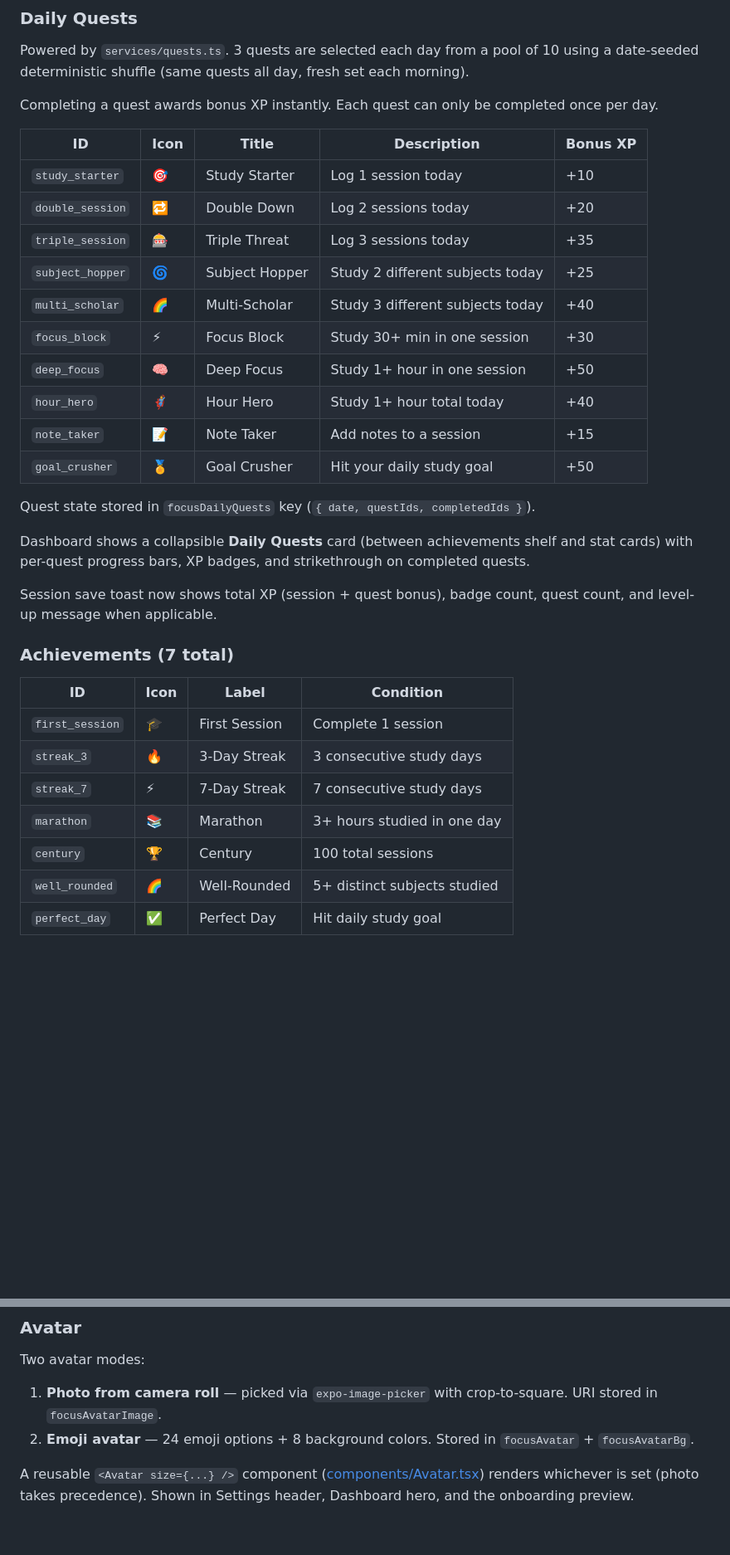
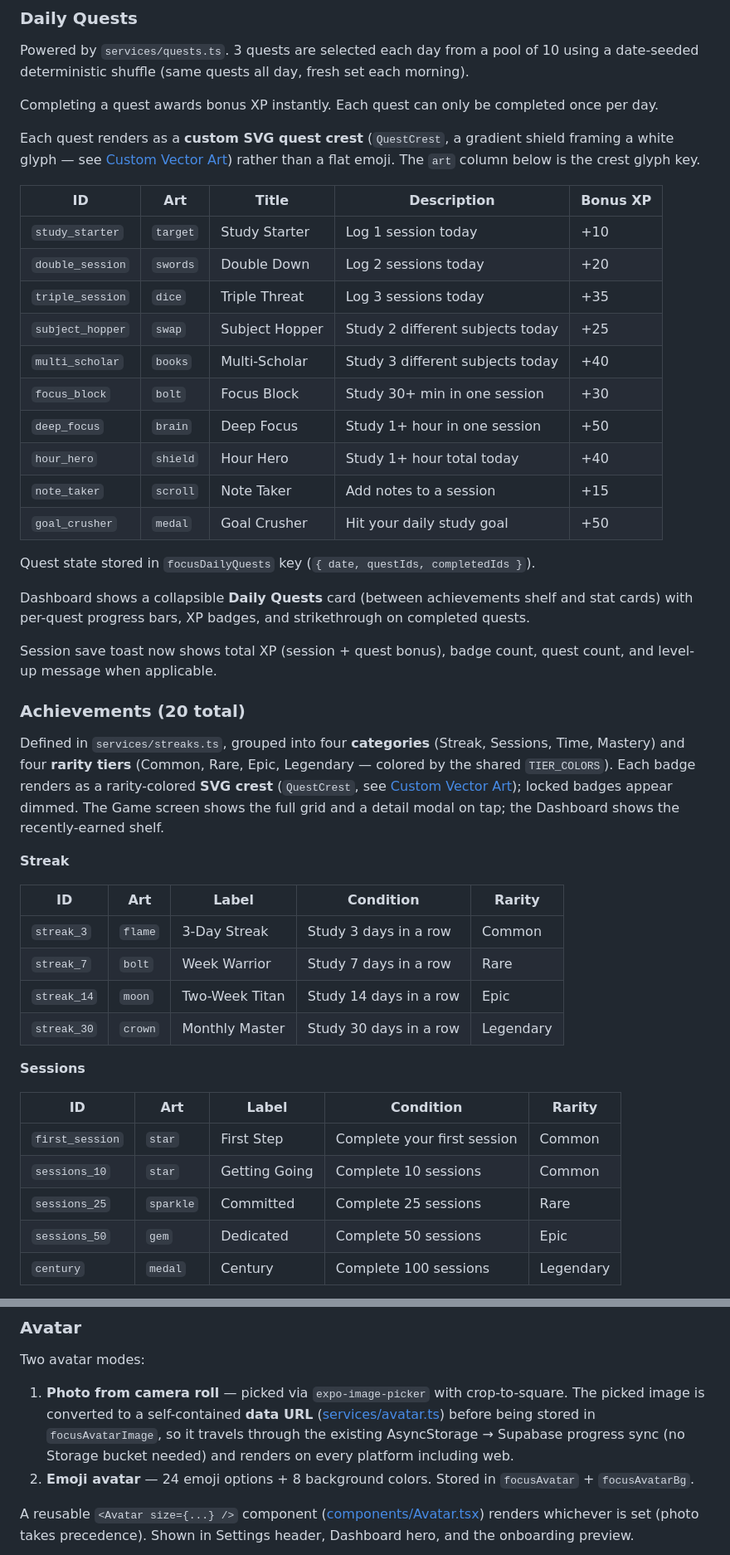
Before and after one commit to abhigyankumarpathak/your-app, a Markdown page: FEATURES.md, 2 parts joined by grey strips. Shown at 83% size. Rendered like a GitHub page; blank space fills up the shorter version.

```diff
--- a/FEATURES.md
+++ b/FEATURES.md
@@ -130,18 +130,20 @@ Powered by `services/quests.ts`. 3 quests are selected each day from a pool of 1
 
 Completing a quest awards bonus XP instantly. Each quest can only be completed once per day.
 
-| ID | Icon | Title | Description | Bonus XP |
-|----|------|-------|-------------|----------|
-| `study_starter` | 🎯 | Study Starter | Log 1 session today | +10 |
-| `double_session` | 🔁 | Double Down | Log 2 sessions today | +20 |
-| `triple_session` | 🎰 | Triple Threat | Log 3 sessions today | +35 |
-| `subject_hopper` | 🌀 | Subject Hopper | Study 2 different subjects today | +25 |
-| `multi_scholar` | 🌈 | Multi-Scholar | Study 3 different subjects today | +40 |
-| `focus_block` | ⚡ | Focus Block | Study 30+ min in one session | +30 |
-| `deep_focus` | 🧠 | Deep Focus | Study 1+ hour in one session | +50 |
-| `hour_hero` | 🦸 | Hour Hero | Study 1+ hour total today | +40 |
-| `note_taker` | 📝 | Note Taker | Add notes to a session | +15 |
-| `goal_crusher` | 🏅 | Goal Crusher | Hit your daily study goal | +50 |
+Each quest renders as a **custom SVG quest crest** (`QuestCrest`, a gradient shield framing a white glyph — see [Custom Vector Art](#custom-vector-art)) rather than a flat emoji. The `art` column below is the crest glyph key.
+
+| ID | Art | Title | Description | Bonus XP |
+|----|-----|-------|-------------|----------|
+| `study_starter` | `target` | Study Starter | Log 1 session today | +10 |
+| `double_session` | `swords` | Double Down | Log 2 sessions today | +20 |
+| `triple_session` | `dice` | Triple Threat | Log 3 sessions today | +35 |
+| `subject_hopper` | `swap` | Subject Hopper | Study 2 different subjects today | +25 |
+| `multi_scholar` | `books` | Multi-Scholar | Study 3 different subjects today | +40 |
+| `focus_block` | `bolt` | Focus Block | Study 30+ min in one session | +30 |
+| `deep_focus` | `brain` | Deep Focus | Study 1+ hour in one session | +50 |
+| `hour_hero` | `shield` | Hour Hero | Study 1+ hour total today | +40 |
+| `note_taker` | `scroll` | Note Taker | Add notes to a session | +15 |
+| `goal_crusher` | `medal` | Goal Crusher | Hit your daily study goal | +50 |
 
 Quest state stored in `focusDailyQuests` key (`{ date, questIds, completedIds }`).
 
@@ -149,14 +151,26 @@ Dashboard shows a collapsible **Daily Quests** card (between achievements shelf
 
 Session save toast now shows total XP (session + quest bonus), badge count, quest count, and level-up message when applicable.
 
-### Achievements (7 total)
+### Achievements (20 total)
 
-| ID | Icon | Label | Condition |
-|----|------|-------|-----------|
-| `first_session` | 🎓 | First Session | Complete 1 session |
-| `streak_3` | 🔥 | 3-Day Streak | 3 consecutive study days |
-| `streak_7` | ⚡ | 7-Day Streak | 7 consecutive study days |
-| `marathon` | 📚 | Marathon | 3+ hours studied in one day |
-| `century` | 🏆 | Century | 100 total sessions |
-| `well_rounded` | 🌈 | Well-Rounded | 5+ distinct subjects studied |
-| `perfect_day` | ✅ | Perfect Day | Hit daily study goal |
+Defined in `services/streaks.ts`, grouped into four **categories** (Streak, Sessions, Time, Mastery) and four **rarity tiers** (Common, Rare, Epic, Legendary — colored by the shared `TIER_COLORS`). Each badge renders as a rarity-colored **SVG crest** (`QuestCrest`, see [Custom Vector Art](#custom-vector-art)); locked badges appear dimmed. The Game screen shows the full grid and a detail modal on tap; the Dashboard shows the recently-earned shelf.
+
+**Streak**
+
+| ID | Art | Label | Condition | Rarity |
+|----|-----|-------|-----------|--------|
+| `streak_3` | `flame` | 3-Day Streak | Study 3 days in a row | Common |
+| `streak_7` | `bolt` | Week Warrior | Study 7 days in a row | Rare |
+| `streak_14` | `moon` | Two-Week Titan | Study 14 days in a row | Epic |
+| `streak_30` | `crown` | Monthly Master | Study 30 days in a row | Legendary |
+
+**Sessions**
+
+| ID | Art | Label | Condition | Rarity |
+|----|-----|-------|-----------|--------|
+| `first_session` | `star` | First Step | Complete your first session | Common |
+| `sessions_10` | `star` | Getting Going | Complete 10 sessions | Common |
+| `sessions_25` | `sparkle` | Committed | Complete 25 sessions | Rare |
+| `sessions_50` | `gem` | Dedicated | Complete 50 sessions | Epic |
+| `century` | `medal` | Century | Complete 100 sessions | Legendary |
+
@@ -315,7 +349,7 @@ Configured in Settings, persisted via `ThemeContext`.
 ### Avatar
 
 Two avatar modes:
-1. **Photo from camera roll** — picked via `expo-image-picker` with crop-to-square. URI stored in `focusAvatarImage`.
+1. **Photo from camera roll** — picked via `expo-image-picker` with crop-to-square. The picked image is converted to a self-contained **data URL** ([services/avatar.ts](services/avatar.ts)) before being stored in `focusAvatarImage`, so it travels through the existing AsyncStorage → Supabase progress sync (no Storage bucket needed) and renders on every platform including web.
 2. **Emoji avatar** — 24 emoji options + 8 background colors. Stored in `focusAvatar` + `focusAvatarBg`.
 
 A reusable `<Avatar size={...} />` component ([components/Avatar.tsx](components/Avatar.tsx)) renders whichever is set (photo takes precedence). Shown in Settings header, Dashboard hero, and the onboarding preview.
```
Also changed, not shown: other parts of FEATURES.md (+58 -15 lines), VIDEO_PLAN.md (added, +161 -0 lines).
